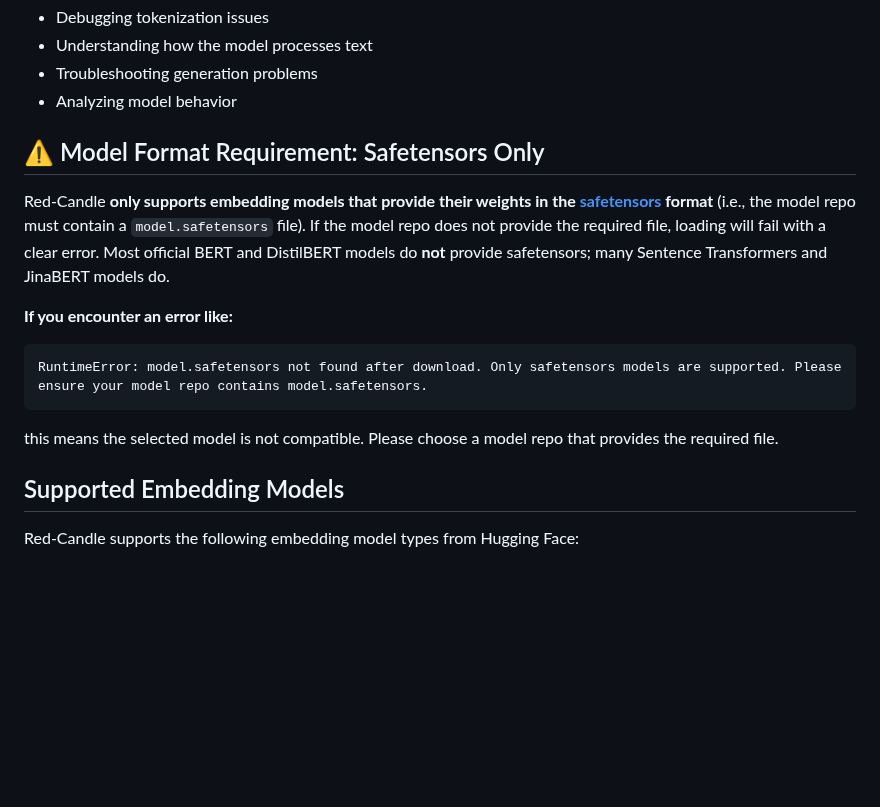
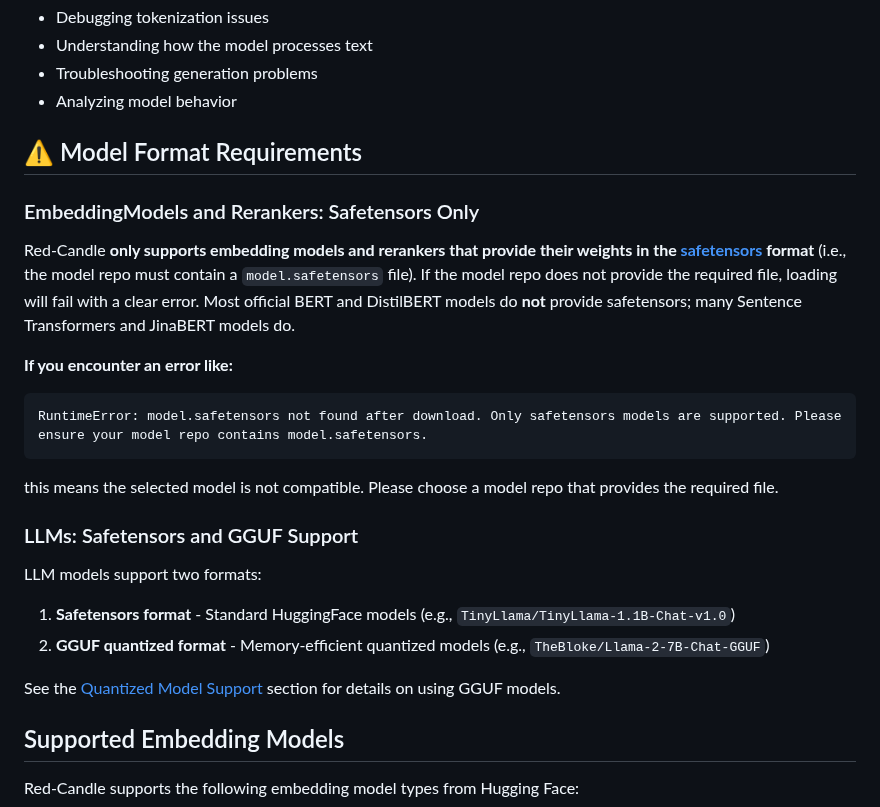
Before and after one commit to assaydepot/red-candle, a Markdown page: README.md, the part around the change. Drawn GitHub-style; blank space fills up the shorter version.

Commit message:
Updating the README to better reflect what model types are supported

````diff
--- a/README.md
+++ b/README.md
@@ -166,9 +166,11 @@ This is particularly useful for:
 - Troubleshooting generation problems
 - Analyzing model behavior
 
-## ⚠️ Model Format Requirement: Safetensors Only
+## ⚠️ Model Format Requirements
 
-Red-Candle **only supports embedding models that provide their weights in the [safetensors](https://github.com/huggingface/safetensors) format** (i.e., the model repo must contain a `model.safetensors` file). If the model repo does not provide the required file, loading will fail with a clear error. Most official BERT and DistilBERT models do **not** provide safetensors; many Sentence Transformers and JinaBERT models do.
+### EmbeddingModels and Rerankers: Safetensors Only
+
+Red-Candle **only supports embedding models and rerankers that provide their weights in the [safetensors](https://github.com/huggingface/safetensors) format** (i.e., the model repo must contain a `model.safetensors` file). If the model repo does not provide the required file, loading will fail with a clear error. Most official BERT and DistilBERT models do **not** provide safetensors; many Sentence Transformers and JinaBERT models do.
 
 **If you encounter an error like:**
 
@@ -177,6 +179,14 @@ RuntimeError: model.safetensors not found after download. Only safetensors model
 ```
 
 this means the selected model is not compatible. Please choose a model repo that provides the required file.
+
+### LLMs: Safetensors and GGUF Support
+
+LLM models support two formats:
+1. **Safetensors format** - Standard HuggingFace models (e.g., `TinyLlama/TinyLlama-1.1B-Chat-v1.0`)
+2. **GGUF quantized format** - Memory-efficient quantized models (e.g., `TheBloke/Llama-2-7B-Chat-GGUF`)
+
+See the [Quantized Model Support](#quantized-model-support-gguf) section for details on using GGUF models.
 
 ## Supported Embedding Models
 
````
